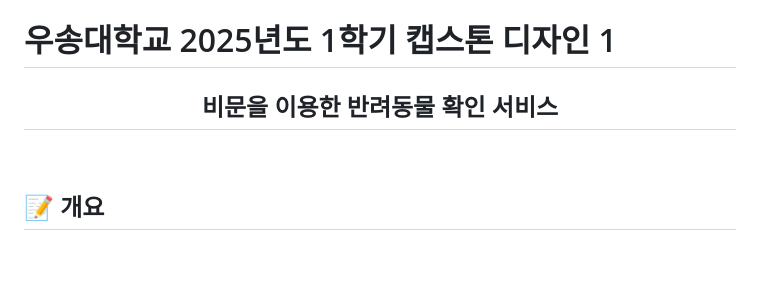
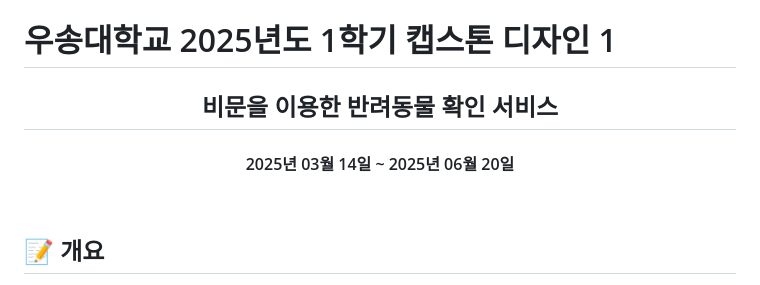
Before and after one commit to gns1719/Pet-NosePrint-Id-Service, a Markdown page: README.md, the part around the change. GitHub-like rendering; blank space fills up the shorter version.

Commit message:
Update README.md with project overview

```diff
--- a/README.md
+++ b/README.md
@@ -1,6 +1,9 @@
 # 우송대학교 2025년도 1학기 캡스톤 디자인 1
 
-<div align="center" ><h2>비문을 이용한 반려동물 확인 서비스</h2></div>
+<div align="center" >
+<h2>비문을 이용한 반려동물 확인 서비스</h2>
+<h4> 2025년  03월   14일 ~   2025년   06월  20일 </h4>
+</div>
 <br/>
 
 
```
